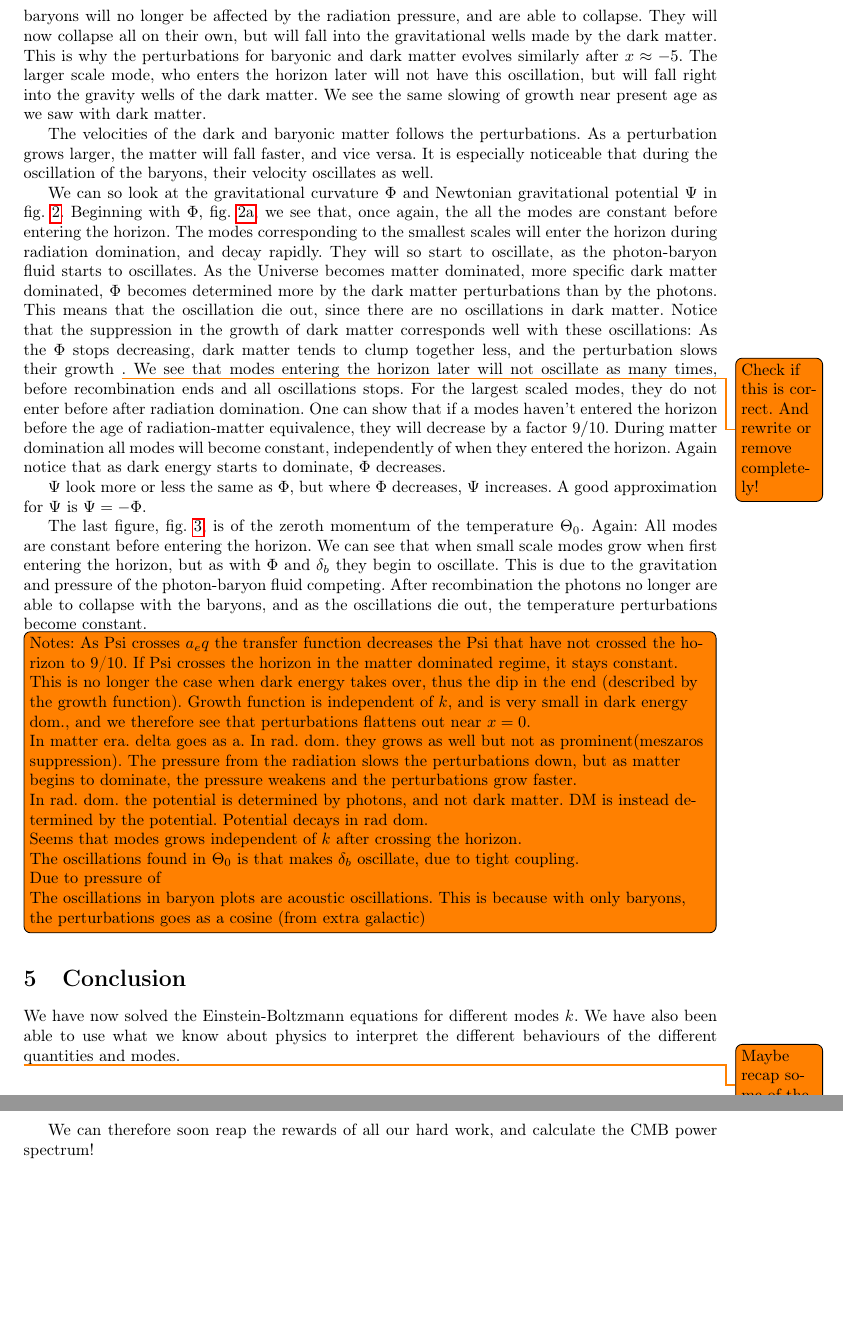
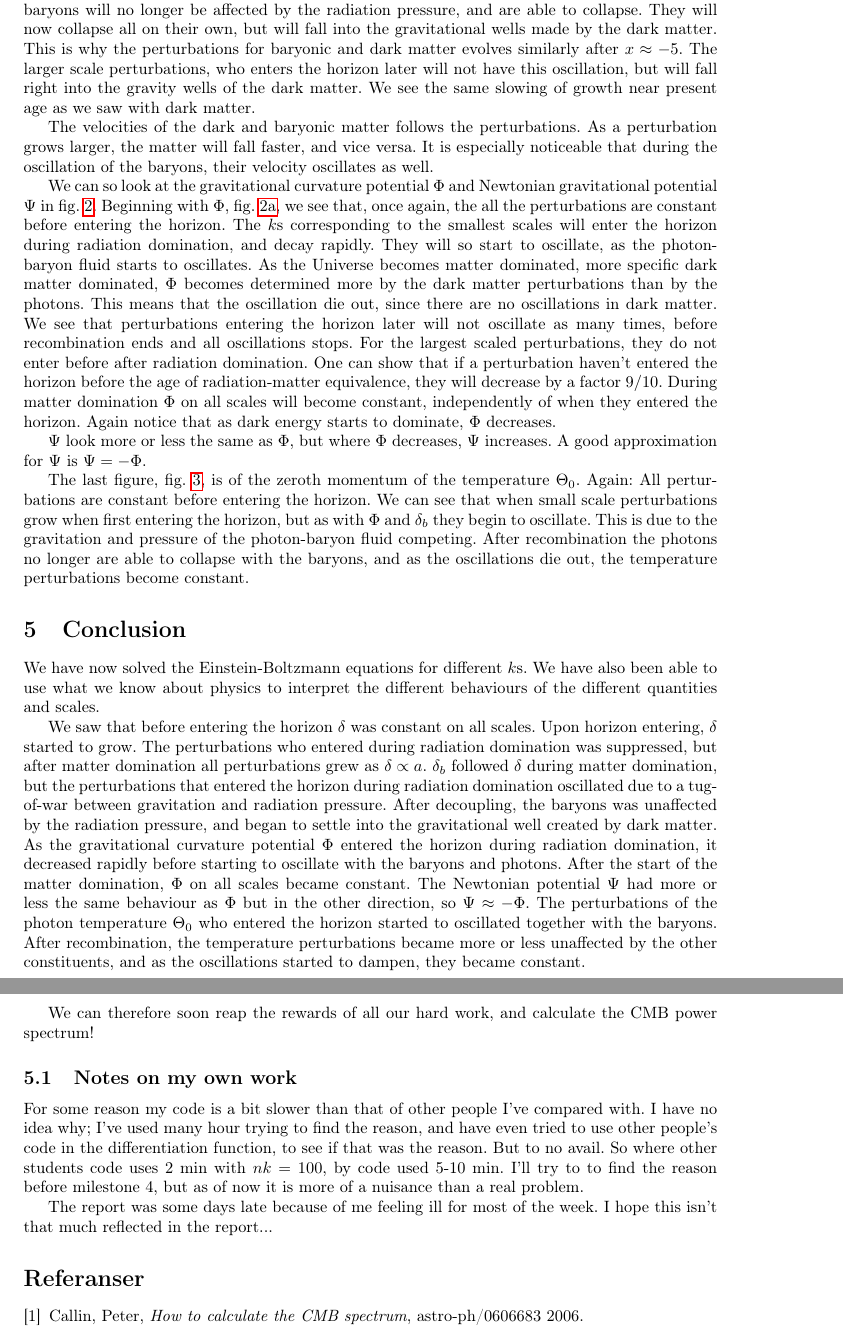
Before and after one commit to dulte/AST5220, a LaTeX document (milestone3/report/milestone3_daniehei.tex): two parts of pages 6 and 7 of 7, joined at a grey line, cut so that both start at the same text, the shorter picture padded with empty space. Compiled offline with pdfLaTeX.

Commit message:
Second draft

```diff
--- a/milestone3/report/milestone3_daniehei.tex
+++ b/milestone3/report/milestone3_daniehei.tex
@@ -197,40 +196,44 @@ We'll start by looking at how the perturbations of matter evolves. If we look at
 
-If we now look at the perturbations of baryonic matter, fig. \ref{fig:delta_b}, we see that the evolution shares many of the same characteristics, but upto $x \approx -7$ there are oscillations in the perturbation -- this again only applies to the small scale modes who have entered into the horizon by this time. This is due to the fact the the baryons are tightly couples to the photons, and thus we have a photon-baryon fluid. As this fluid falls into the dark matter gravity well, the radiation pressure will push the fluid apart, decreasing the perturbation. The pressure then decrease, and the fluid can collapse again. This happens over and over again, thus resulting in an oscillation. After recombination the baryons will no longer be affected by the radiation pressure, and are able to collapse. They will now collapse all on their own, but will fall into the gravitational wells made by the dark matter. This is why the perturbations for baryonic and dark matter evolves similarly after $x\approx -5$. The larger scale mode, who enters the horizon later will not have this oscillation, but will fall right into the gravity wells of the dark matter. We see the same slowing of growth near present age as we saw with dark matter.
+If we now look at the perturbations of baryonic matter, fig. \ref{fig:delta_b}, we see that the evolution shares many of the same characteristics, but upto $x \approx -7$ there are oscillations in the perturbation -- this again only applies to the small scales who have entered into the horizon by this time. This is due to the fact the the baryons are tightly couples to the photons, and thus we have a photon-baryon fluid. As this fluid falls into the dark matter gravity well, the radiation pressure will push the fluid apart, decreasing the perturbation. The pressure then decrease, and the fluid can collapse again. This happens over and over again, thus resulting in an oscillation. After recombination the baryons will no longer be affected by the radiation pressure, and are able to collapse. They will now collapse all on their own, but will fall into the gravitational wells made by the dark matter. This is why the perturbations for baryonic and dark matter evolves similarly after $x\approx -5$. The larger scale perturbations, who enters the horizon later will not have this oscillation, but will fall right into the gravity wells of the dark matter. We see the same slowing of growth near present age as we saw with dark matter.
 
 The velocities of the dark and baryonic matter follows the perturbations. As a perturbation grows larger, the matter will fall faster, and vice versa. It is especially noticeable that during the oscillation of the baryons, their velocity oscillates as well.
 
-We can so look at the gravitational curvature $\Phi$ and Newtonian gravitational potential $\Psi$ in fig. \ref{fig:psi_phi}. Beginning with $\Phi$, fig. \ref{fig:Phi}, we see that, once again, the all the modes are constant before entering the horizon. The modes corresponding to the smallest scales will enter the horizon during radiation domination, and decay rapidly. They will so start to oscillate, as the photon-baryon fluid starts to oscillates. As the Universe becomes matter dominated, more specific dark matter dominated, $\Phi$ becomes determined more by the dark matter perturbations than by the photons. This means that the oscillation die out, since there are no oscillations in dark matter. Notice that the suppression in the growth of dark matter corresponds well with these oscillations: As the $\Phi$ stops decreasing, dark matter tends to clump together less, and the perturbation slows their growth \todo{Check if this is correct. And rewrite or remove completely!}. We see that modes entering the horizon later will not oscillate as many times, before recombination ends and all oscillations stops. For the largest scaled modes, they do not enter before after radiation domination. One can show that if a modes haven't entered the horizon before the age of radiation-matter equivalence, they will decrease by a factor $9/10$. During matter domination all modes will become constant, independently of when they entered the horizon. Again notice that as dark energy starts to dominate, $\Phi$ decreases.
+We can so look at the gravitational curvature potential $\Phi$ and Newtonian gravitational potential $\Psi$ in fig. \ref{fig:psi_phi}. Beginning with $\Phi$, fig. \ref{fig:Phi}, we see that, once again, the all the perturbations are constant before entering the horizon. The $k$s corresponding to the smallest scales will enter the horizon during radiation domination, and decay rapidly. They will so start to oscillate, as the photon-baryon fluid starts to oscillates. As the Universe becomes matter dominated, more specific dark matter dominated, $\Phi$ becomes determined more by the dark matter perturbations than by the photons. This means that the oscillation die out, since there are no oscillations in dark matter. We see that perturbations entering the horizon later will not oscillate as many times, before recombination ends and all oscillations stops. For the largest scaled perturbations, they do not enter before after radiation domination. One can show that if a perturbation haven't entered the horizon before the age of radiation-matter equivalence, they will decrease by a factor $9/10$. During matter domination $\Phi$ on all scales will become constant, independently of when they entered the horizon. Again notice that as dark energy starts to dominate, $\Phi$ decreases.
 
 $\Psi$ look more or less the same as $\Phi$, but where $\Phi$ decreases, $\Psi$ increases. A good approximation for $\Psi$ is $\Psi = - \Phi$.
 
-The last figure, fig. \ref{fig:theta}, is of the zeroth momentum of the temperature $\Theta_0$. Again: All modes are constant before entering the horizon. We can see that when small scale modes grow when first entering the horizon, but as with $\Phi$ and $\delta_b$ they begin to oscillate. This is due to the gravitation and pressure of the photon-baryon fluid competing. After recombination the photons no longer are able to collapse with the baryons, and as the oscillations die out, the temperature perturbations become constant.
+The last figure, fig. \ref{fig:theta}, is of the zeroth momentum of the temperature $\Theta_0$. Again: All perturbations are constant before entering the horizon. We can see that when small scale perturbations grow when first entering the horizon, but as with $\Phi$ and $\delta_b$ they begin to oscillate. This is due to the gravitation and pressure of the photon-baryon fluid competing. After recombination the photons no longer are able to collapse with the baryons, and as the oscillations die out, the temperature perturbations become constant.
 
 
 
 
-\todo[inline]{Notes: As Psi crosses $a_eq$ the transfer function decreases the Psi that have not crossed the horizon to 9/10. If Psi crosses the horizon in the matter dominated regime, it stays constant. This is no longer the case when dark energy takes over, thus the dip in the end (described by the growth function). Growth function is independent of $k$, and is very small in dark energy dom., and we therefore see that perturbations flattens out near $x=0$.
 
-In matter era. delta goes as a. In rad. dom. they grows as well but not as prominent(meszaros suppression). The pressure from the radiation slows the perturbations down, but as matter begins to dominate, the pressure weakens and the perturbations grow faster.
+\section{Conclusion}
+We have now solved the Einstein-Boltzmann equations for different $k$s. We have also been able to use what we know about physics to interpret the different behaviours of the different quantities and scales.
 
-In rad. dom. the potential is determined by photons, and not dark matter. DM is instead determined by the potential. Potential decays in rad dom.
+We saw that before entering the horizon $\delta$ was constant on all scales. Upon horizon entering, $\delta$ started to grow. The perturbations who entered during radiation domination was suppressed, but after matter domination all perturbations grew as $\delta \propto a$. $\delta_b$ followed $\delta$ during matter domination, but the perturbations that entered the horizon during radiation domination oscillated due to a tug-of-war between gravitation and radiation pressure. After decoupling, the baryons was unaffected by the radiation pressure, and began to settle into the gravitational well created by dark matter.
+As the gravitational curvature potential $\Phi$ entered the horizon during radiation domination, it decreased rapidly before starting to oscillate with the baryons and photons. After the start of the matter domination, $\Phi$ on all scales became constant. The Newtonian potential $\Psi$ had more or less the same behaviour as $\Phi$ but in the other direction, so $\Psi \approx -\Phi$.
+The perturbations of the photon temperature $\Theta_0$ who entered the horizon started to oscillated together with the baryons. After recombination, the temperature perturbations became more or less unaffected by the other constituents, and as the oscillations started to dampen, they became constant.
 
-Seems that modes grows independent of $k$ after crossing the horizon.
+We can therefore soon reap the rewards of all our hard work, and calculate the CMB power spectrum!
 
-The oscillations found in $\Theta_0$ is that makes $\delta_b$ oscillate, due to tight coupling.
 
-Due to pressure of
+\subsection{Notes on my own work}
+For some reason my code is a bit slower than that of other people I've compared with. I have no idea why; I've used many hour trying to find the reason, and have even tried to use other people's code in the differentiation function, to see if that was the reason. But to no avail. So where other students code uses 2 min with $nk = 100$, by code used 5-10 min. I'll try to to find the reason before milestone 4, but as of now it is more of a nuisance than a real problem.
+
+The report was some days late because of me feeling ill for most of the week. I hope this isn't that much reflected in the report...
 
 
 
-The oscillations in baryon plots are acoustic oscillations. This is because with only baryons, the perturbations goes as a cosine (from extra galactic)}
 
+\begin{thebibliography}{9}
 
+\bibitem{callin}
+  Callin, Peter,
+  \textit{How to calculate the CMB spectrum},
+  astro-ph/0606683
+  2006.
 
-\section{Conclusion}
-We have now solved the Einstein-Boltzmann equations for different modes $k$. We have also been able to use what we know about physics to interpret the different behaviours of the different quantities and modes.
-
-\todo{Maybe recap some of the results?}
-
-We can therefore soon reap the rewards of all our hard work, and calculate the CMB power spectrum!
+\end{thebibliography}
 
 \end{document}
```
Also changed, not shown: milestone3/report/milestone3_daniehei.pdf, milestone3/report/milestone3_daniehei.tex (29 more changed lines).
